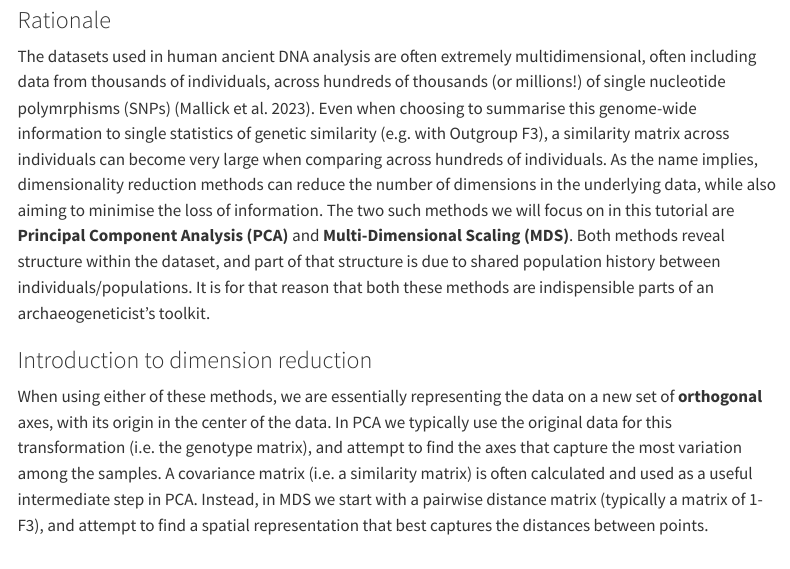
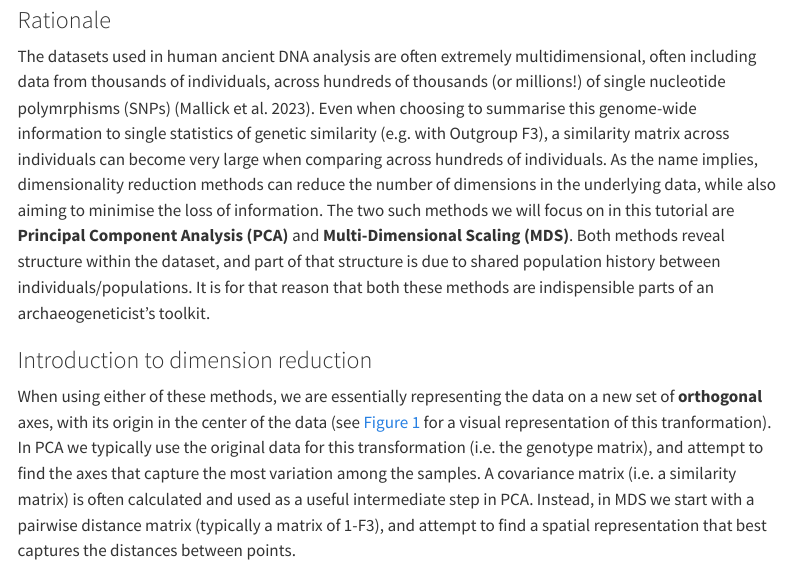
Before and after one commit to MPI-EVA-Archaeogenetics/comp_human_adna_book, a Quarto document (10_pca_mds/pca_mds.qmd): the page in a window 1100 px wide, from 510 px down. Rendered offline with R 4.5, knitr and Pandoc in place of Quarto, with nearby package versions; menus at the side of the page are left out; long lines of code are wrapped.

Commit message:
render pca transformation representation as a plot, instead of gif. reference in text.

```diff
--- a/10_pca_mds/pca_mds.qmd
+++ b/10_pca_mds/pca_mds.qmd
@@ -30,5 +30,5 @@
 
 ### Introduction to dimension reduction
 
-When using either of these methods, we are essentially representing the data on a new set of **orthogonal** axes, with its origin in the center of the data. In PCA we typically use the original data for this transformation (i.e. the genotype matrix), and attempt to find the axes that capture the most variation among the samples. A covariance matrix (i.e. a similarity matrix) is often calculated and used as a useful intermediate step in PCA. Instead, in MDS we start with a pairwise distance matrix (typically a matrix of 1-F3), and attempt to find a spatial representation that best captures the distances between points.
+When using either of these methods, we are essentially representing the data on a new set of **orthogonal** axes, with its origin in the center of the data (see @fig-pca-transformations for a visual representation of this tranformation). In PCA we typically use the original data for this transformation (i.e. the genotype matrix), and attempt to find the axes that capture the most variation among the samples. A covariance matrix (i.e. a similarity matrix) is often calculated and used as a useful intermediate step in PCA. Instead, in MDS we start with a pairwise distance matrix (typically a matrix of 1-F3), and attempt to find a spatial representation that best captures the distances between points.
 
```
Also changed, not shown: 10_pca_mds/pca_mds.qmd (2 more changed lines).
